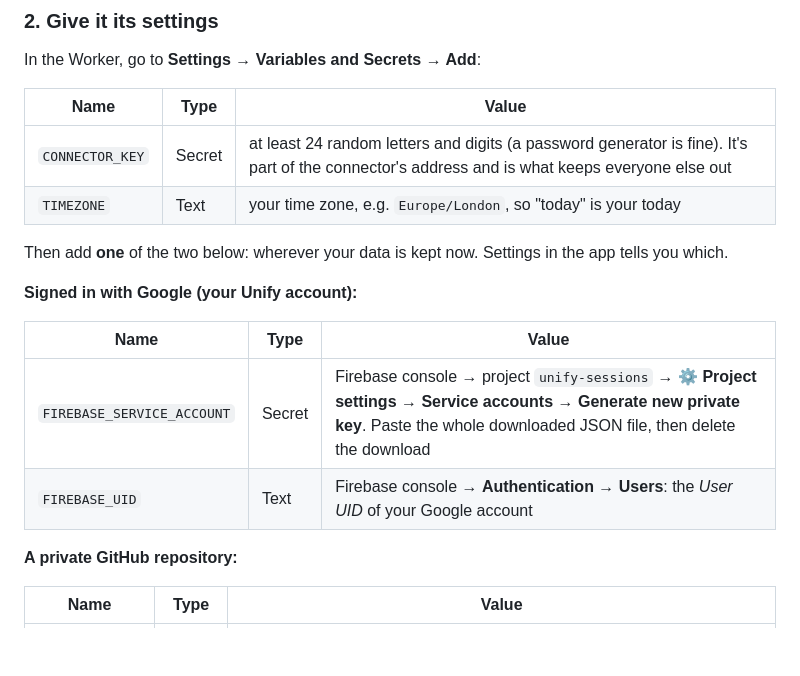
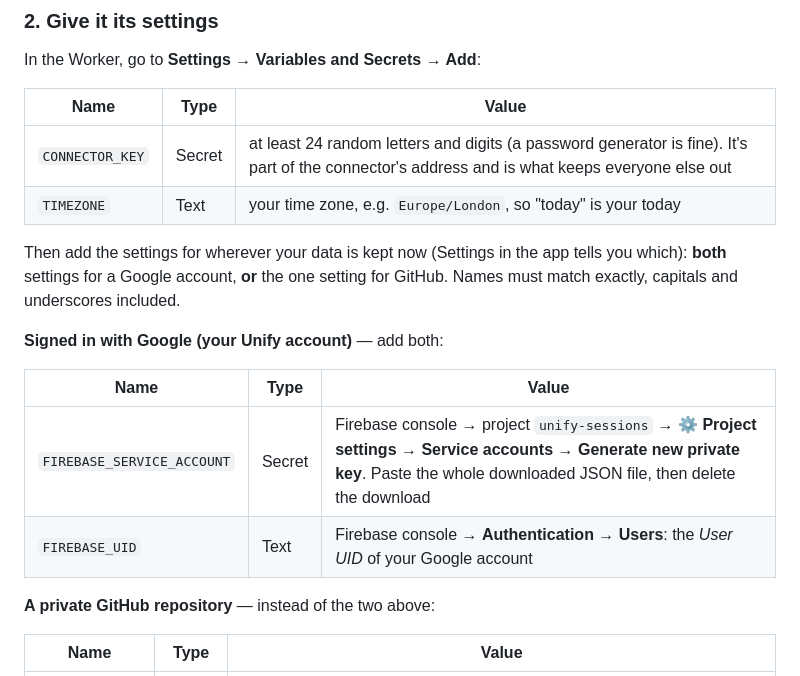
Before and after one commit to AaronUnify2/Unify, a Markdown page: connector/README.md, the part around the change. GitHub-like rendering; blank space fills up the shorter version.

Commit message:
Connector README: a Google account needs both Firebase settings
Co-Authored-By: Claude Opus 5.5 <noreply@anthropic.com>
Claude-Session: https://claude.ai/code/session_01KUWXq6NtmDGWWGDgtg7S1t

```diff
--- a/connector/README.md
+++ b/connector/README.md
@@ -53,17 +53,19 @@ In the Worker, go to **Settings → Variables and Secrets → Add**:
 | `CONNECTOR_KEY` | Secret | at least 24 random letters and digits (a password generator is fine). It's part of the connector's address and is what keeps everyone else out |
 | `TIMEZONE` | Text | your time zone, e.g. `Europe/London`, so "today" is your today |
 
-Then add **one** of the two below: wherever your data is kept now. Settings in
-the app tells you which.
+Then add the settings for wherever your data is kept now (Settings in the app
+tells you which): **both** settings for a Google account, **or** the one
+setting for GitHub. Names must match exactly, capitals and underscores
+included.
 
-**Signed in with Google (your Unify account):**
+**Signed in with Google (your Unify account)** — add both:
 
 | Name | Type | Value |
 |---|---|---|
 | `FIREBASE_SERVICE_ACCOUNT` | Secret | Firebase console → project `unify-sessions` → ⚙ **Project settings → Service accounts → Generate new private key**. Paste the whole downloaded JSON file, then delete the download |
 | `FIREBASE_UID` | Text | Firebase console → **Authentication → Users**: the *User UID* of your Google account |
 
-**A private GitHub repository:**
+**A private GitHub repository** — instead of the two above:
 
 | Name | Type | Value |
 |---|---|---|
```
